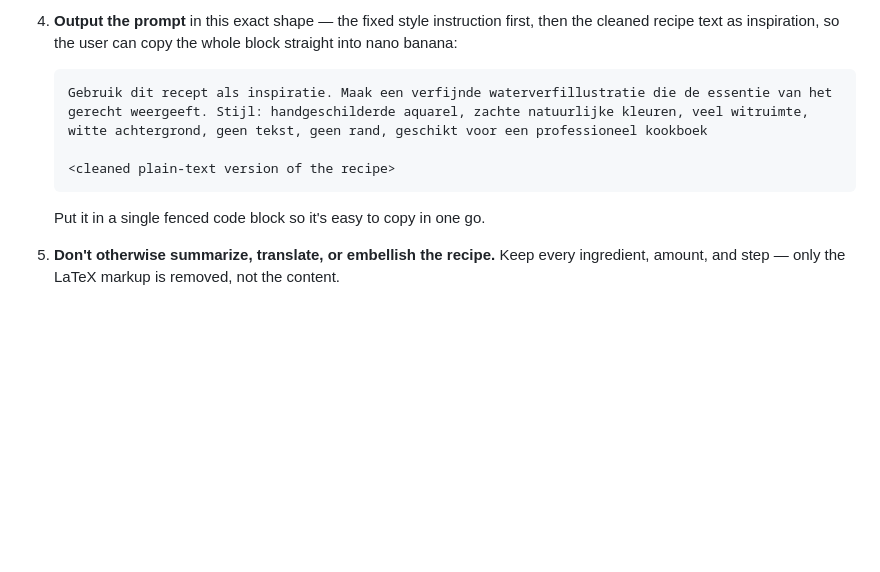
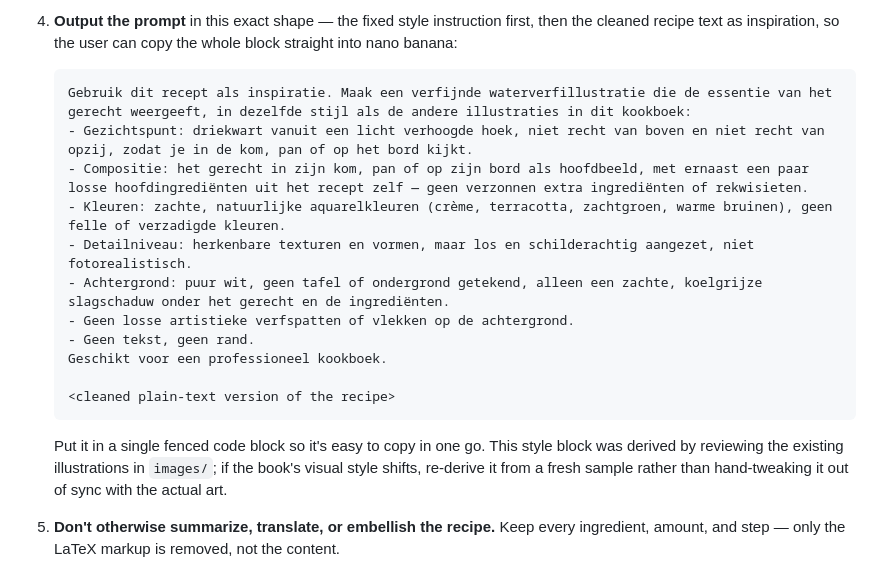
Before and after one commit to spoorcc/kookboek, a Markdown page: .claude/commands/image-prompt.md, the part around the change. Rendered like a GitHub page; blank space fills up the shorter version.

Commit message:
Encode observed illustration style into image-prompt's fixed prompt
Reviewed existing images/*.png for consistent traits (three-quarter
angle, only in-recipe ingredients shown alongside, muted natural
watercolor palette, moderate painterly detail, plain white background
with soft shadow, no stray paint splatters) and folded them into the
style block so generated prompts match the book's established look.

````diff
--- a/.claude/commands/image-prompt.md
+++ b/.claude/commands/image-prompt.md
@@ -21,12 +21,20 @@ The user will name a recipe (by dish title or filename). Your job is to output a
 4. **Output the prompt** in this exact shape — the fixed style instruction first, then the cleaned recipe text as inspiration, so the user can copy the whole block straight into nano banana:
 
    ```
-   Gebruik dit recept als inspiratie. Maak een verfijnde waterverfillustratie die de essentie van het gerecht weergeeft. Stijl: handgeschilderde aquarel, zachte natuurlijke kleuren, veel witruimte, witte achtergrond, geen tekst, geen rand, geschikt voor een professioneel kookboek
+   Gebruik dit recept als inspiratie. Maak een verfijnde waterverfillustratie die de essentie van het gerecht weergeeft, in dezelfde stijl als de andere illustraties in dit kookboek:
+   - Gezichtspunt: driekwart vanuit een licht verhoogde hoek, niet recht van boven en niet recht van opzij, zodat je in de kom, pan of op het bord kijkt.
+   - Compositie: het gerecht in zijn kom, pan of op zijn bord als hoofdbeeld, met ernaast een paar losse hoofdingrediënten uit het recept zelf — geen verzonnen extra ingrediënten of rekwisieten.
+   - Kleuren: zachte, natuurlijke aquarelkleuren (crème, terracotta, zachtgroen, warme bruinen), geen felle of verzadigde kleuren.
+   - Detailniveau: herkenbare texturen en vormen, maar los en schilderachtig aangezet, niet fotorealistisch.
+   - Achtergrond: puur wit, geen tafel of ondergrond getekend, alleen een zachte, koelgrijze slagschaduw onder het gerecht en de ingrediënten.
+   - Geen losse artistieke verfspatten of vlekken op de achtergrond.
+   - Geen tekst, geen rand.
+   Geschikt voor een professioneel kookboek.
 
    <cleaned plain-text version of the recipe>
    ```
 
-   Put it in a single fenced code block so it's easy to copy in one go.
+   Put it in a single fenced code block so it's easy to copy in one go. This style block was derived by reviewing the existing illustrations in `images/`; if the book's visual style shifts, re-derive it from a fresh sample rather than hand-tweaking it out of sync with the actual art.
 
 5. **Don't otherwise summarize, translate, or embellish the recipe.** Keep every ingredient, amount, and step — only the LaTeX markup is removed, not the content.
 
````
